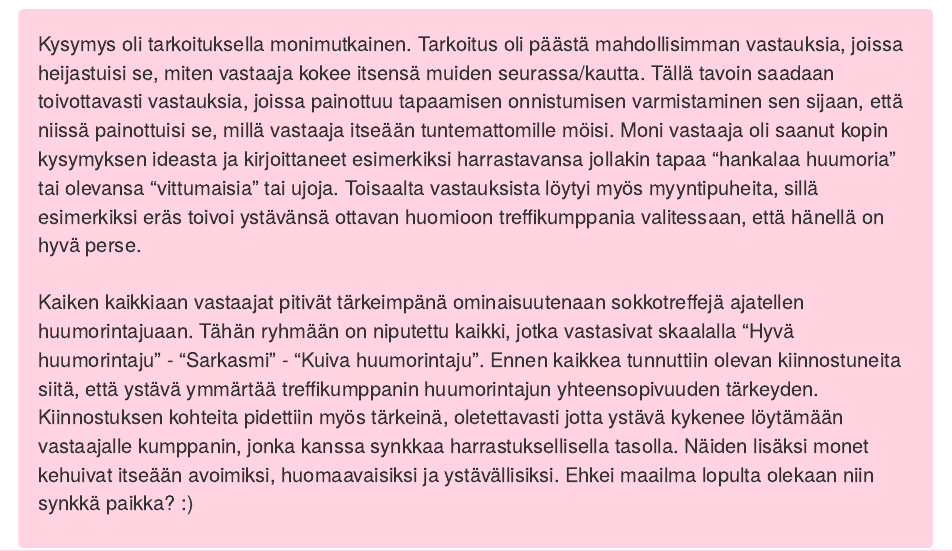
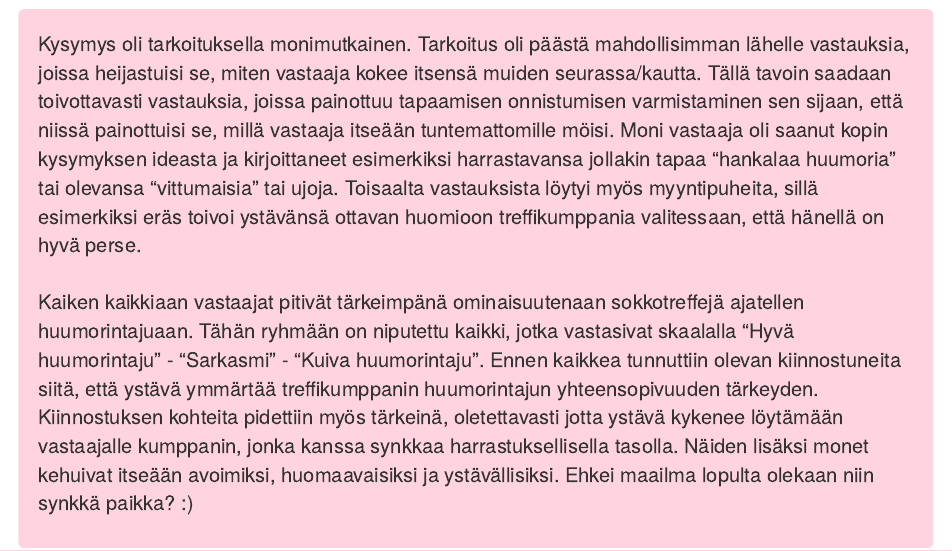
Before and after one commit to theSway/treffit, an R Markdown document (query_results.Rmd): the page in a window 1100 px wide, from 1440 px down. Rendered offline with R 4.5, knitr and Pandoc, with nearby package versions; some code elsewhere in the file could not run offline.

Commit message:
fix typo

```diff
--- a/query_results.Rmd
+++ b/query_results.Rmd
@@ -138,7 +138,7 @@ ggplot(data = mytraits.df) +
 div.summary { background-color:#ffd4e0; border-radius: 5px; padding: 20px; font-size: 20px;}
 </style>
 <div class = "summary">
-Kysymys oli tarkoituksella monimutkainen. Tarkoitus oli päästä mahdollisimman vastauksia, joissa heijastuisi se, miten vastaaja kokee itsensä muiden seurassa/kautta. Tällä tavoin saadaan toivottavasti vastauksia, joissa painottuu tapaamisen onnistumisen varmistaminen sen sijaan, että niissä painottuisi se, millä vastaaja itseään tuntemattomille möisi. Moni vastaaja oli saanut kopin kysymyksen ideasta ja kirjoittaneet esimerkiksi harrastavansa jollakin tapaa "hankalaa huumoria" tai olevansa "vittumaisia" tai ujoja. Toisaalta vastauksista löytyi myös myyntipuheita, sillä esimerkiksi eräs toivoi ystävänsä ottavan huomioon treffikumppania valitessaan, että hänellä on hyvä perse. <br />
+Kysymys oli tarkoituksella monimutkainen. Tarkoitus oli päästä mahdollisimman lähelle vastauksia, joissa heijastuisi se, miten vastaaja kokee itsensä muiden seurassa/kautta. Tällä tavoin saadaan toivottavasti vastauksia, joissa painottuu tapaamisen onnistumisen varmistaminen sen sijaan, että niissä painottuisi se, millä vastaaja itseään tuntemattomille möisi. Moni vastaaja oli saanut kopin kysymyksen ideasta ja kirjoittaneet esimerkiksi harrastavansa jollakin tapaa "hankalaa huumoria" tai olevansa "vittumaisia" tai ujoja. Toisaalta vastauksista löytyi myös myyntipuheita, sillä esimerkiksi eräs toivoi ystävänsä ottavan huomioon treffikumppania valitessaan, että hänellä on hyvä perse. <br />
 <br />
 Kaiken kaikkiaan vastaajat pitivät tärkeimpänä ominaisuutenaan sokkotreffejä ajatellen huumorintajuaan. Tähän ryhmään on niputettu kaikki, jotka vastasivat skaalalla "Hyvä huumorintaju" - "Sarkasmi" - "Kuiva huumorintaju". Ennen kaikkea tunnuttiin olevan kiinnostuneita siitä, että ystävä ymmärtää treffikumppanin huumorintajun yhteensopivuuden tärkeyden. Kiinnostuksen kohteita pidettiin myös tärkeinä, oletettavasti jotta ystävä kykenee löytämään vastaajalle kumppanin, jonka kanssa synkkaa harrastuksellisella tasolla. Näiden lisäksi monet kehuivat itseään avoimiksi, huomaavaisiksi ja ystävällisiksi. Ehkei maailma lopulta olekaan niin synkkä paikka? :)
 </div>
```
